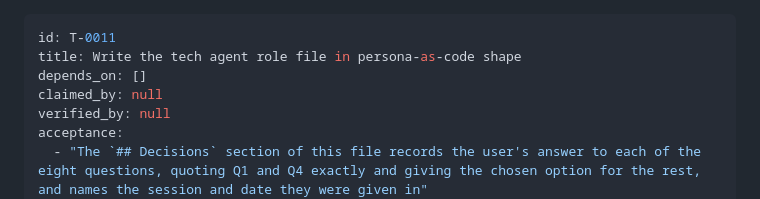
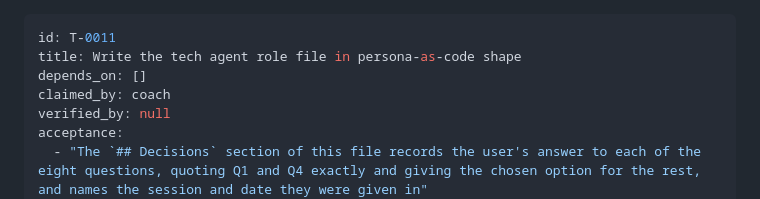
Before and after one commit to DetweilerRyan/gol2, a Markdown page: .board/active/T-0011-tech-agent-role.md, the part around the change. GitHub-like rendering.

Commit message:
Claim T-0011 for coach
Co-Authored-By: Claude Opus 5.5 <noreply@anthropic.com>

```diff
--- a/.board/ready/T-0011-tech-agent-role.md
+++ b/.board/active/T-0011-tech-agent-role.md
@@ -2,7 +2,7 @@
 id: T-0011
 title: Write the tech agent role file in persona-as-code shape
 depends_on: []
-claimed_by: null
+claimed_by: coach
 verified_by: null
 acceptance:
   - "The `## Decisions` section of this file records the user's answer to each of the eight questions, quoting Q1 and Q4 exactly and giving the chosen option for the rest, and names the session and date they were given in"
```
